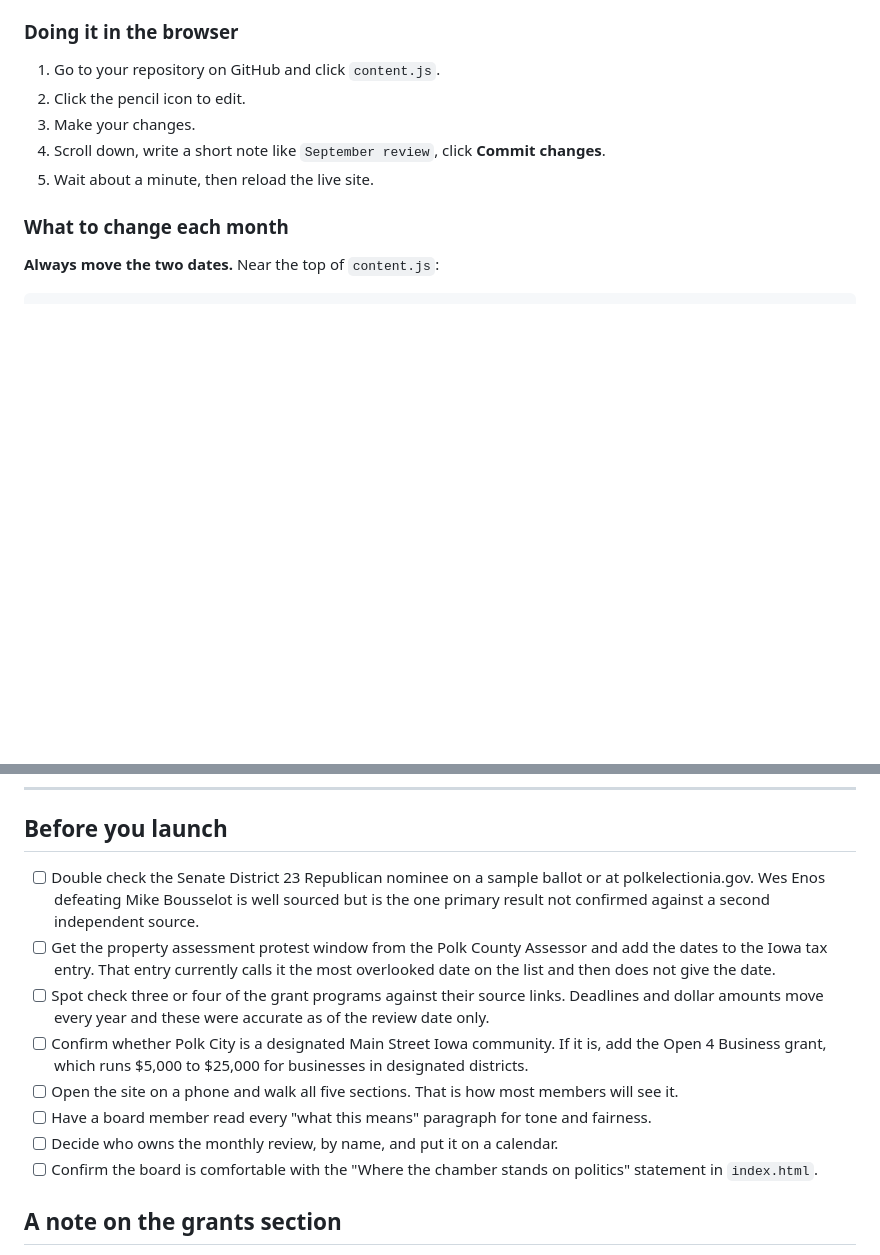
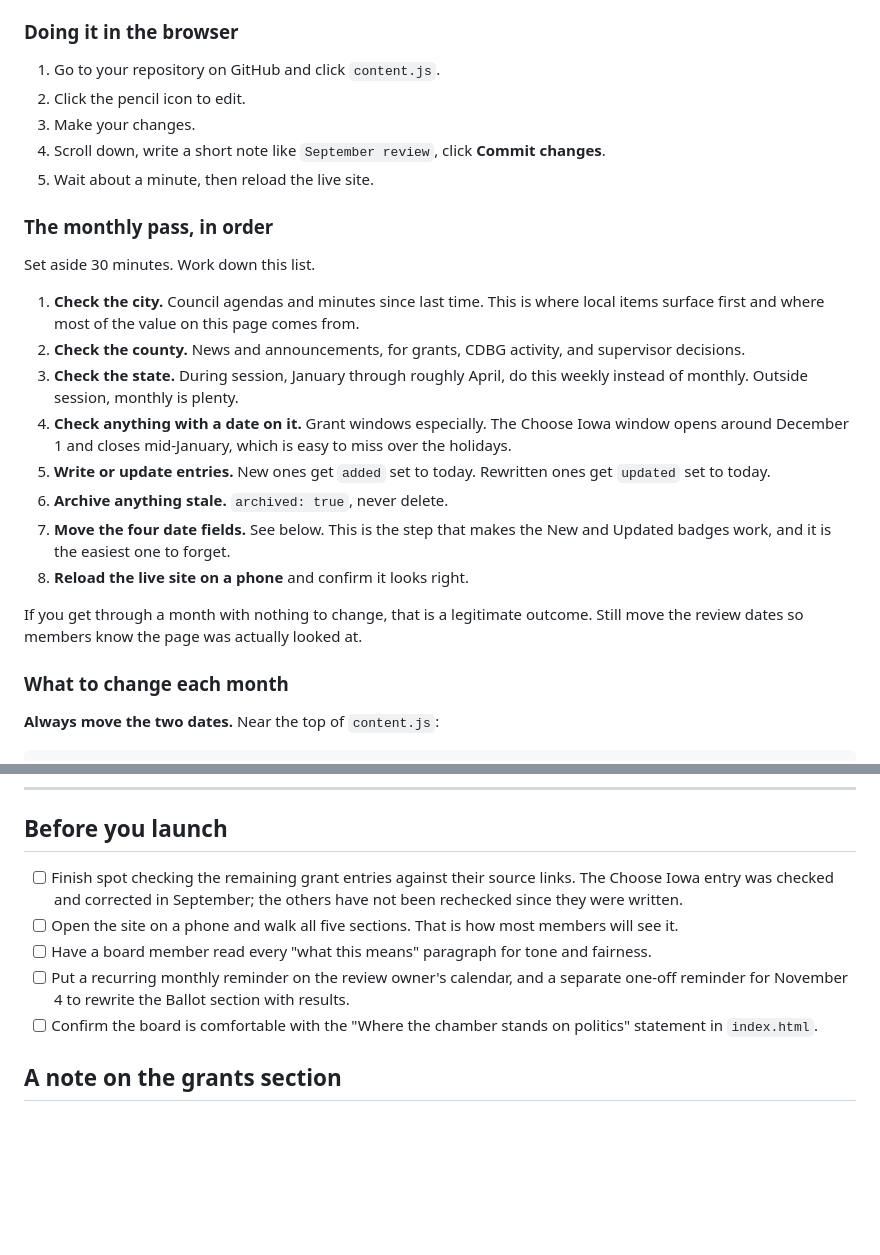
Before and after one commit to RTPMai/policy-center, a Markdown page: README.md, 2 parts joined by grey strips. Drawn GitHub-style; blank space fills up the shorter version.

Commit message:
Enhance README with monthly review steps and notes
Added a monthly review checklist and updated neutrality note.

```diff
--- a/README.md
+++ b/README.md
@@ -86,6 +86,21 @@ Two options, and you can do both.
 3. Make your changes.
 4. Scroll down, write a short note like `September review`, click **Commit changes**.
 5. Wait about a minute, then reload the live site.
+
+### The monthly pass, in order
+
+Set aside 30 minutes. Work down this list.
+
+1. **Check the city.** Council agendas and minutes since last time. This is where local items surface first and where most of the value on this page comes from.
+2. **Check the county.** News and announcements, for grants, CDBG activity, and supervisor decisions.
+3. **Check the state.** During session, January through roughly April, do this weekly instead of monthly. Outside session, monthly is plenty.
+4. **Check anything with a date on it.** Grant windows especially. The Choose Iowa window opens around December 1 and closes mid-January, which is easy to miss over the holidays.
+5. **Write or update entries.** New ones get `added` set to today. Rewritten ones get `updated` set to today.
+6. **Archive anything stale.** `archived: true`, never delete.
+7. **Move the four date fields.** See below. This is the step that makes the New and Updated badges work, and it is the easiest one to forget.
+8. **Reload the live site on a phone** and confirm it looks right.
+
+If you get through a month with nothing to change, that is a legitimate outcome. Still move the review dates so members know the page was actually looked at.
 
 ### What to change each month
 
@@ -177,13 +192,11 @@ Almost always a typo in `content.js`. Usually a missing comma, an unmatched quot
 
 ## Before you launch
 
-- [ ] Double check the Senate District 23 Republican nominee on a sample ballot or at polkelectionia.gov. Wes Enos defeating Mike Bousselot is well sourced but is the one primary result not confirmed against a second independent source.
-- [ ] Get the property assessment protest window from the Polk County Assessor and add the dates to the Iowa tax entry. That entry currently calls it the most overlooked date on the list and then does not give the date.
-- [ ] Spot check three or four of the grant programs against their source links. Deadlines and dollar amounts move every year and these were accurate as of the review date only.
-- [ ] Confirm whether Polk City is a designated Main Street Iowa community. If it is, add the Open 4 Business grant, which runs $5,000 to $25,000 for businesses in designated districts.
+
+- [ ] Finish spot checking the remaining grant entries against their source links. The Choose Iowa entry was checked and corrected in September; the others have not been rechecked since they were written.
 - [ ] Open the site on a phone and walk all five sections. That is how most members will see it.
 - [ ] Have a board member read every "what this means" paragraph for tone and fairness.
-- [ ] Decide who owns the monthly review, by name, and put it on a calendar.
+- [ ] Put a recurring monthly reminder on the review owner's calendar, and a separate one-off reminder for November 4 to rewrite the Ballot section with results.
 - [ ] Confirm the board is comfortable with the "Where the chamber stands on politics" statement in `index.html`.
 
 ## A note on the grants section
```
